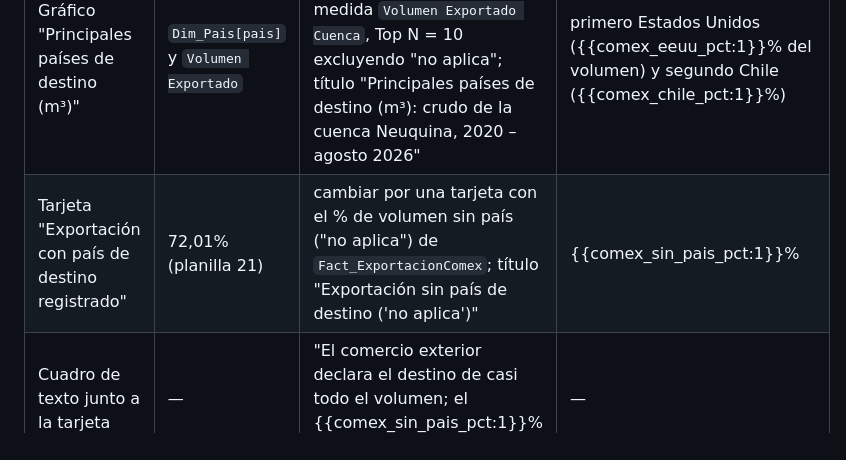
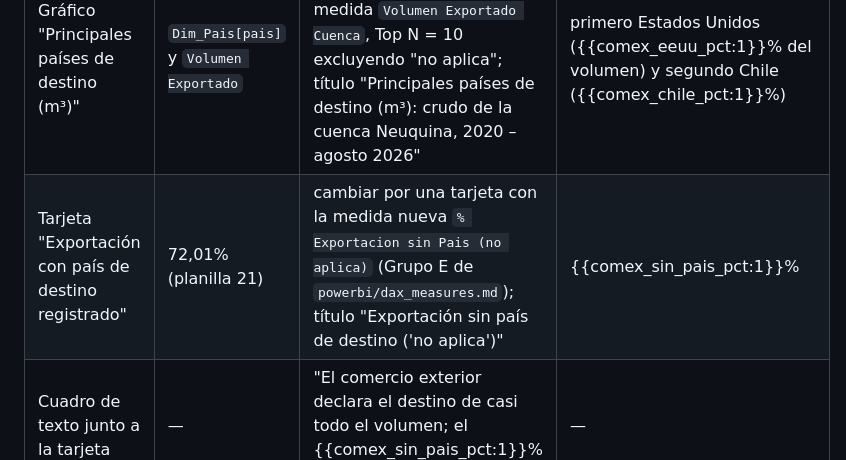
Before and after one commit to canelloenzo/vaca-muerta-de-la-cuenca-al-mundo, a Markdown page: documentacion/plantillas/CAMBIOS_POWERBI.plantilla.md, the part around the change. Drawn GitHub-style.

```diff
--- a/documentacion/plantillas/CAMBIOS_POWERBI.plantilla.md
+++ b/documentacion/plantillas/CAMBIOS_POWERBI.plantilla.md
@@ -99,7 +99,7 @@ Esta página pasa a usar `Fact_ExportacionComex` (crudo de la cuenca Neuquina) e
 | Elemento | Antes | Después | Valor esperado |
 |---|---|---|---|
 | Gráfico "Principales países de destino (m³)" | `Dim_Pais[pais]` y `Volumen Exportado` | eje `Fact_ExportacionComex[pais]`, medida `Volumen Exportado Cuenca`, Top N = 10 excluyendo "no aplica"; título "Principales países de destino (m³): crudo de la cuenca Neuquina, 2020 – agosto 2026" | primero Estados Unidos ({{comex_eeuu_pct:1}}% del volumen) y segundo Chile ({{comex_chile_pct:1}}%) |
-| Tarjeta "Exportación con país de destino registrado" | 72,01% (planilla 21) | cambiar por una tarjeta con el % de volumen sin país ("no aplica") de `Fact_ExportacionComex`; título "Exportación sin país de destino ('no aplica')" | {{comex_sin_pais_pct:1}}% |
+| Tarjeta "Exportación con país de destino registrado" | 72,01% (planilla 21) | cambiar por una tarjeta con la medida nueva `% Exportacion sin Pais (no aplica)` (Grupo E de `powerbi/dax_measures.md`); título "Exportación sin país de destino ('no aplica')" | {{comex_sin_pais_pct:1}}% |
 | Cuadro de texto junto a la tarjeta | — | "El comercio exterior declara el destino de casi todo el volumen; el {{comex_sin_pais_pct:1}}% figura como 'no aplica'." | — |
 | Gráfico de líneas "Evolución anual de exportación, top 5 países" | incluye 2018 y 2026 (planilla 21) | eje `Dim_Fecha[anio]`, leyenda `Fact_ExportacionComex[pais]`, medida `Volumen Exportado Cuenca`, filtro `Dim_Fecha[anio]` entre 2020 y 2025; título "Evolución anual de exportación, top 5 países, 2020–2025 (en 2020 hay exportación en {{exp_2020_meses:0}} de 12 meses)" | — |
 | Tabla nueva | — | `Dim_Fecha[anio]` en filas (2020 a 2025), medidas `Volumen Exportado Cuenca`, `Monto Exportado Cuenca (USD)` y `Precio Implicito (USD-bbl)`; título "Valor de la exportación (USD, monto FOB declarado)" | 2025: USD {{exp_2025_usd_millones:0}} millones y {{exp_2025_usd_bbl:1}} USD/bbl; 2022: USD {{exp_2022_usd_millones:0}} millones y {{exp_2022_usd_bbl:1}} USD/bbl |
```
Also changed, not shown: CAMBIOS_POWERBI.md (+1 -1 lines), powerbi/dax_measures.md (+9 -0 lines).
